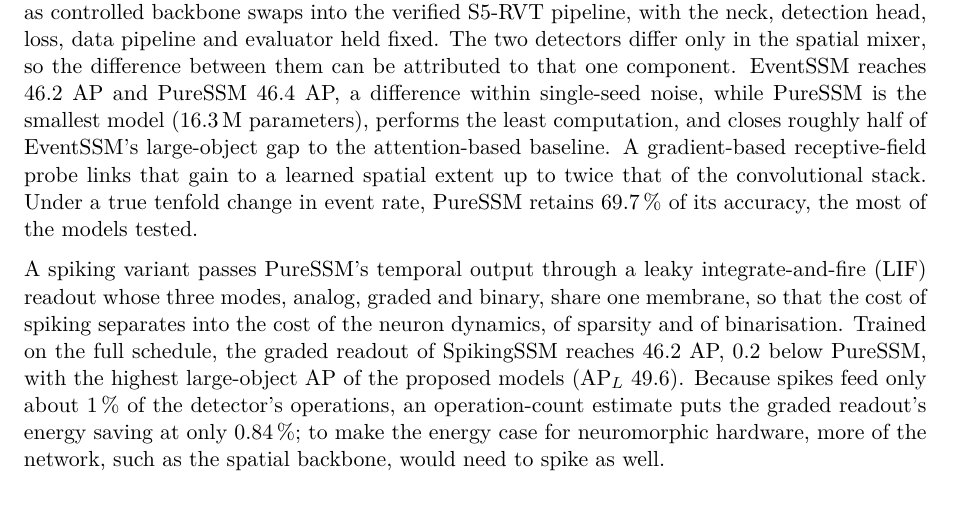
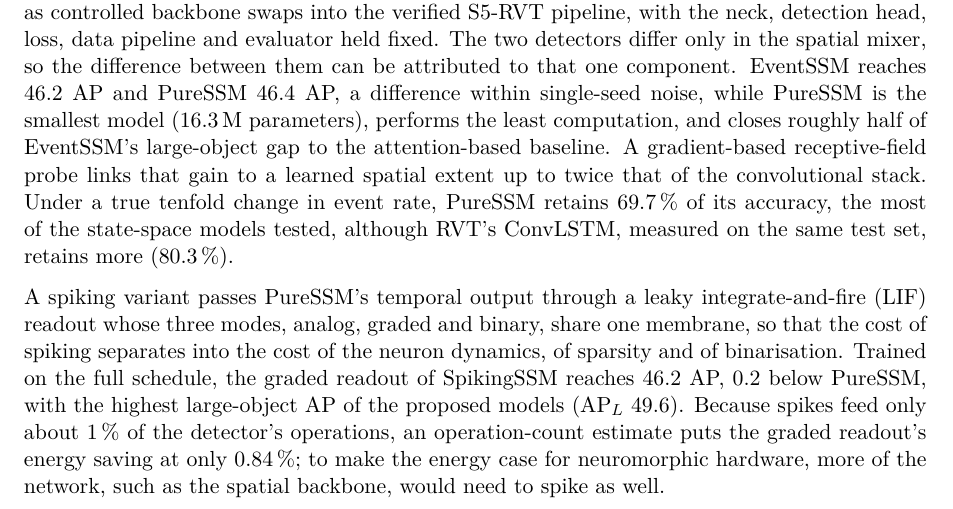
Before and after one commit to Ghost159915/thesis-ssm-event-cameras, a LaTeX thesis (thesis/latex/Thesis_Report_final.tex): part of page 3 of 61, cut so that both start at the same text. Compiled offline with pdfLaTeX.

Commit message:
docs(thesis): abstract states the ConvLSTM is more rate-robust than the state-space models

```diff
--- a/thesis/latex/Thesis_Report_final.tex
+++ b/thesis/latex/Thesis_Report_final.tex
@@ -98,7 +98,8 @@ difference within single-seed noise, while PureSSM is the smallest model (16.3\,
 least computation, and closes roughly half of EventSSM's large-object gap to the attention-based baseline. A
 gradient-based receptive-field probe links that gain to a learned spatial extent up to twice that of the
 convolutional stack. Under a true tenfold change in event rate, PureSSM retains 69.7\,\% of its accuracy, the
-most of the models tested.
+most of the state-space models tested, although RVT's ConvLSTM, measured on the same test set, retains more
+(80.3\,\%).
 
 A spiking variant passes PureSSM's temporal output through a leaky integrate-and-fire (LIF) readout whose three
 modes, analog, graded and binary, share one membrane, so that the cost of spiking separates into the cost of
```
